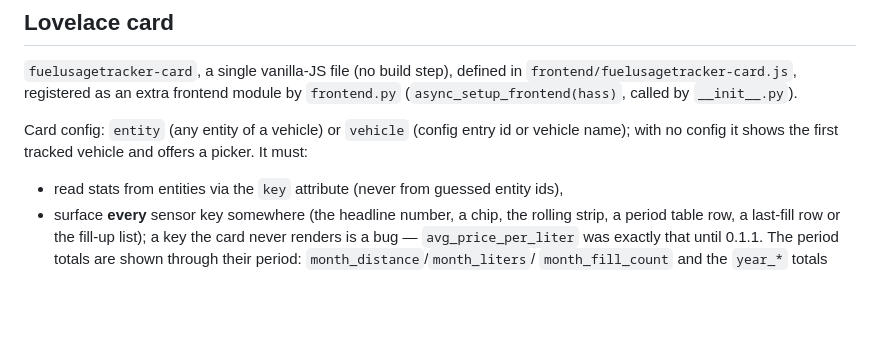
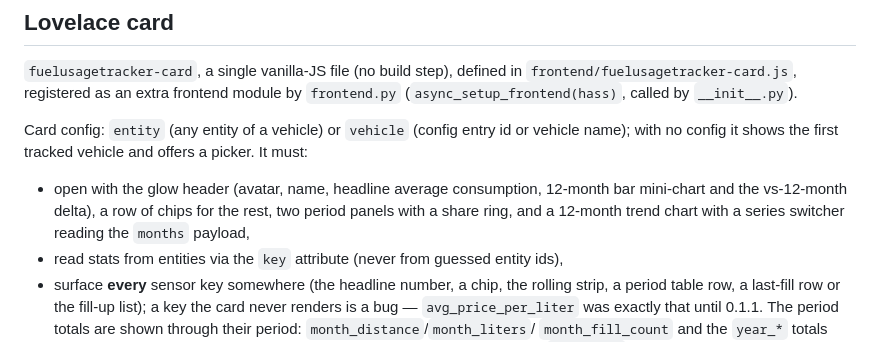
Before and after one commit to ngarafol/ha_fuel_usage_tracker, a Markdown page: docs/ARCHITECTURE.md, the part around the change. GitHub-like rendering; blank space fills up the shorter version.

```diff
--- a/docs/ARCHITECTURE.md
+++ b/docs/ARCHITECTURE.md
@@ -239,6 +239,10 @@ Card config: `entity` (any entity of a vehicle) or `vehicle` (config entry id or
 vehicle name); with no config it shows the first tracked vehicle and offers a
 picker. It must:
 
+* open with the glow header (avatar, name, headline average consumption, 12-month
+  bar mini-chart and the vs-12-month delta), a row of chips for the rest, two
+  period panels with a share ring, and a 12-month trend chart with a series
+  switcher reading the `months` payload,
 * read stats from entities via the `key` attribute (never from guessed entity ids),
 * surface **every** sensor key somewhere (the headline number, a chip, the rolling strip, a period
   table row, a last-fill row or the fill-up list); a key the card never renders
```
Also changed, not shown: CHANGELOG.md (+19 -0 lines), README.md (+4 -1 lines), docs/images/card-dark.png, docs/images/card-light.png, docs/images/card-periods-section.png, 1 other file.
